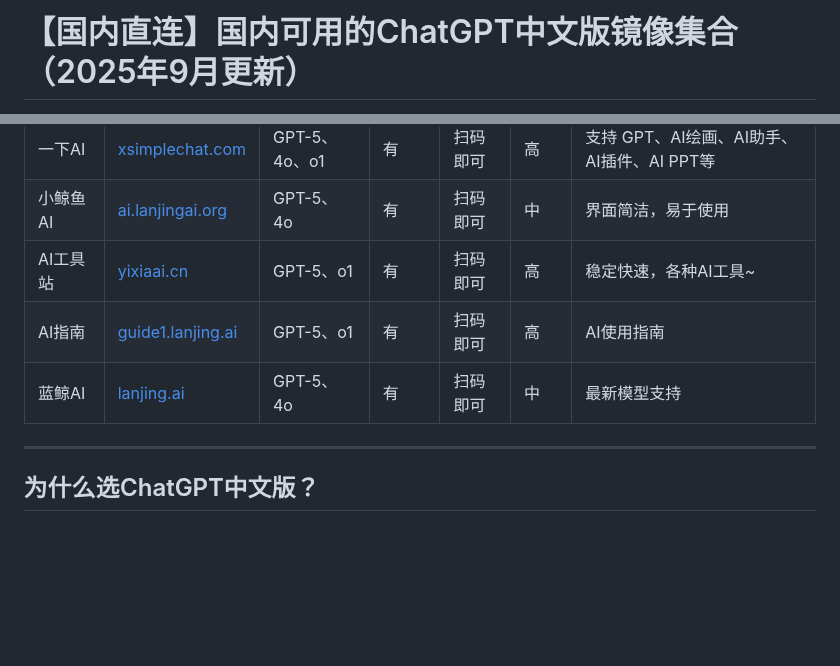
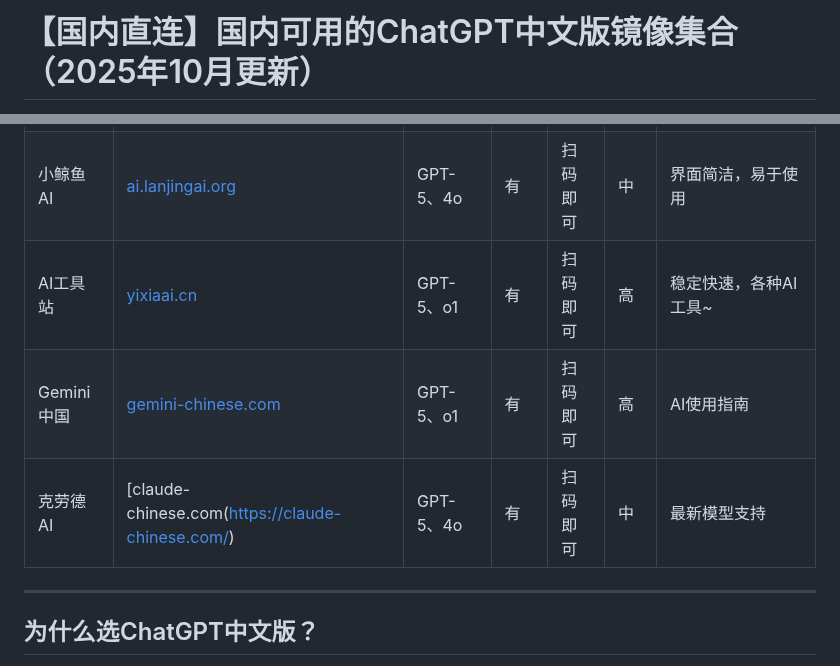
Before and after one commit to chatgpt-free-zh/chatgpt-chinese-site, a Markdown page: README.md, 2 parts joined by grey strips. GitHub-like rendering; blank space fills up the shorter version.

```diff
--- a/README.md
+++ b/README.md
@@ -1,2 +1,2 @@
-# 【国内直连】国内可用的ChatGPT中文版镜像集合（2025年9月更新）
+# 【国内直连】国内可用的ChatGPT中文版镜像集合（2025年10月更新）
 
@@ -41,8 +41,8 @@
 | 一下AI            | [xsimplechat.com](https://xsimplechat.com/) | GPT-5、4o、o1      | 有       | 扫码即可       | 高      | 支持 GPT、AI绘画、AI助手、AI插件、AI PPT等  |
 | 小鲸鱼AI        | [ai.lanjingai.org](https://ai.lanjingai.org/) | GPT-5、4o           | 有       | 扫码即可     | 中      | 界面简洁，易于使用      |
 | AI工具站       | [yixiaai.cn](https://yixiaai.cn/) | GPT-5、o1           | 有       | 扫码即可      | 高      | 稳定快速，各种AI工具~ |
-| AI指南           | [guide1.lanjing.ai](https://guide1.lanjing.ai/) | GPT-5、o1           | 有       | 扫码即可   | 高      | AI使用指南            |
-| 蓝鲸AI            | [lanjing.ai](https://lanjing.ai/) | GPT-5、4o           | 有       | 扫码即可    | 中      | 最新模型支持            |
+| Gemini中国           | [gemini-chinese.com](https://gemini-chinese.com/) | GPT-5、o1           | 有       | 扫码即可   | 高      | AI使用指南            |
+| 克劳德 AI            | [claude-chinese.com(https://claude-chinese.com/) | GPT-5、4o           | 有       | 扫码即可    | 中      | 最新模型支持            |
 ---
 
 ## 为什么选ChatGPT中文版？
```
Also changed, not shown: other parts of README.md (+1 -1 lines).
